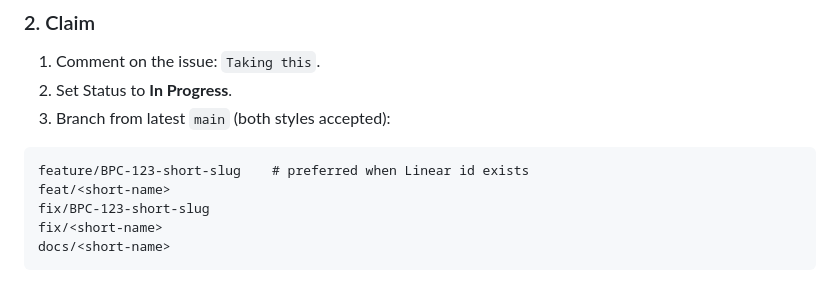
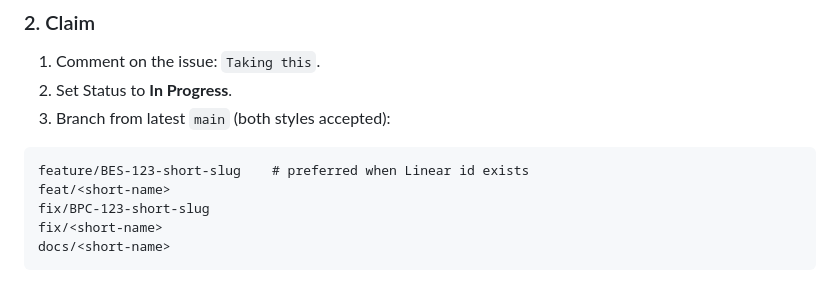
Before and after one commit to 9-sonic/9sonic-bestpinnaclecare, a Markdown page: CONTRIBUTING.md, the part around the change. Drawn GitHub-style.

Commit message:
docs: use BES branch/PR identifiers in CONTRIBUTING

````diff
--- a/CONTRIBUTING.md
+++ b/CONTRIBUTING.md
@@ -127,7 +127,7 @@ Issue (Ready) → claim → branch from main → implement → open PR → revie
 3. Branch from latest `main` (both styles accepted):
 
 ```text
-feature/BPC-123-short-slug    # preferred when Linear id exists
+feature/BES-123-short-slug    # preferred when Linear id exists
 feat/<short-name>
 fix/BPC-123-short-slug
 fix/<short-name>
````
